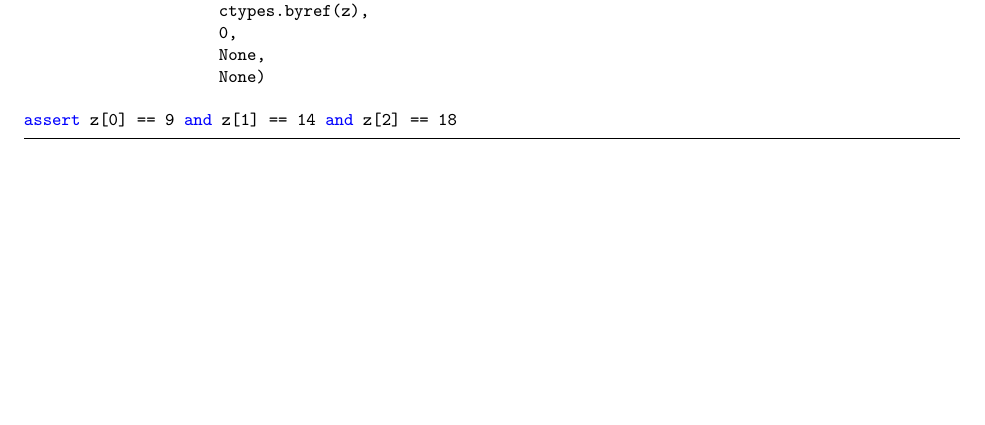
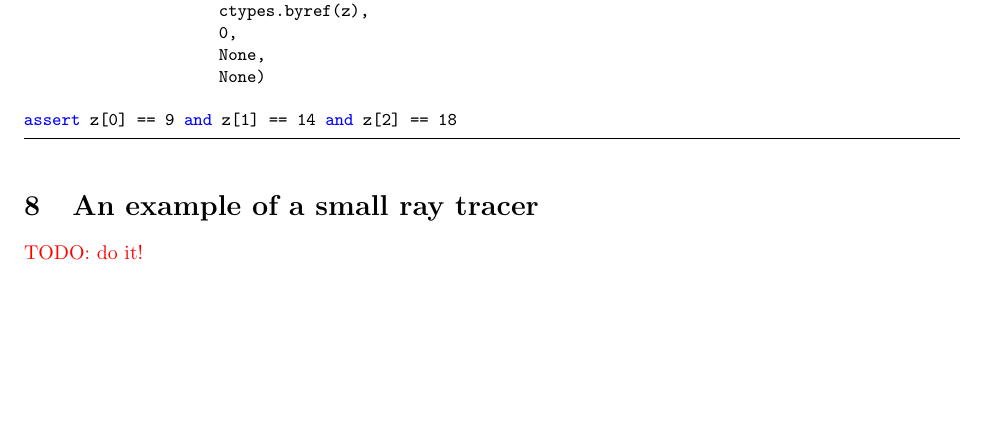
Before and after one commit to BachiLi/loma_public, a LaTeX problem sheet (handouts/homework0.tex): part of page 14 of 14, cut so that both start at the same text. Compiled offline with pdfLaTeX.

Commit message:
Add a TODO

```diff
--- a/handouts/homework0.tex
+++ b/handouts/homework0.tex
@@ -740,6 +740,7 @@ cl.clEnqueueReadBuffer(cl_cmd_queue,
 assert z[0] == 9 and z[1] == 14 and z[2] == 18
 \end{lstlisting}
 
-
+\section{An example of a small ray tracer}
+\TODO{do it!}
 
 \end{document}
```
